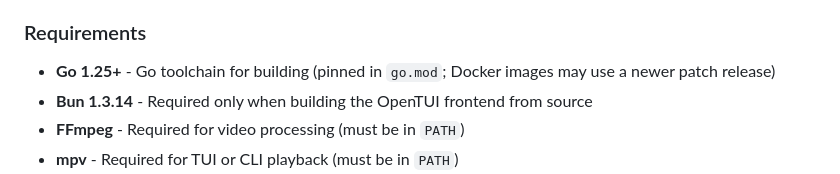
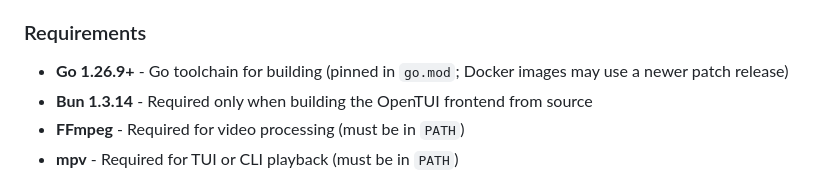
Before and after one commit to rabesss/impartus-cli, a Markdown page: README.md, the part around the change. GitHub-like rendering.

Commit message:
docs: align README Go requirement with go.mod (#276)
Co-authored-by: rabesss-dot[bot] <343989179+rabesss-dot[bot]@users.noreply.github.com>

```diff
--- a/README.md
+++ b/README.md
@@ -110,7 +110,7 @@ sidecar; musl-only systems should build the UI locally or use those commands.
 
 ### Requirements
 
-- **Go 1.25+** - Go toolchain for building (pinned in `go.mod`; Docker images may use a newer patch release)
+- **Go 1.26.9+** - Go toolchain for building (pinned in `go.mod`; Docker images may use a newer patch release)
 - **Bun 1.3.14** - Required only when building the OpenTUI frontend from source
 - **FFmpeg** - Required for video processing (must be in `PATH`)
 - **mpv** - Required for TUI or CLI playback (must be in `PATH`)
```
